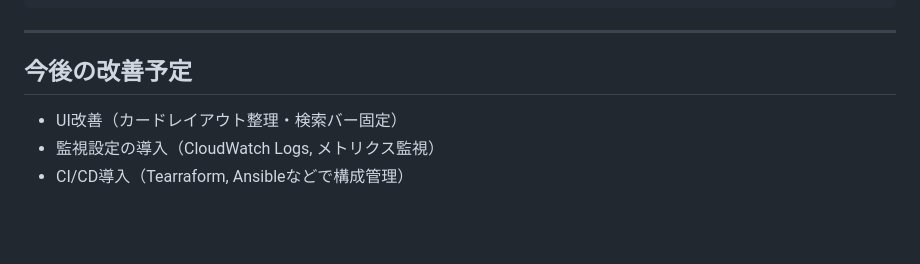
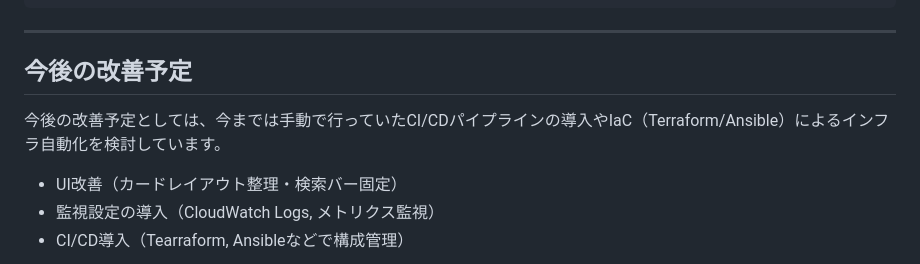
Before and after one commit to Rey-2525/weather-app-clean, a Markdown page: docs/README.md, the part around the change. Drawn GitHub-style; blank space fills up the shorter version.

```diff
--- a/docs/README.md
+++ b/docs/README.md
@@ -171,6 +171,8 @@ sudo nginx -t && sudo systemctl reload nginx
 
 ## 今後の改善予定
 
+今後の改善予定としては、今までは手動で行っていたCI/CDパイプラインの導入やIaC（Terraform/Ansible）によるインフラ自動化を検討しています。
+
 - UI改善（カードレイアウト整理・検索バー固定）
 - 監視設定の導入（CloudWatch Logs, メトリクス監視）
 - CI/CD導入（Tearraform, Ansibleなどで構成管理）
```
